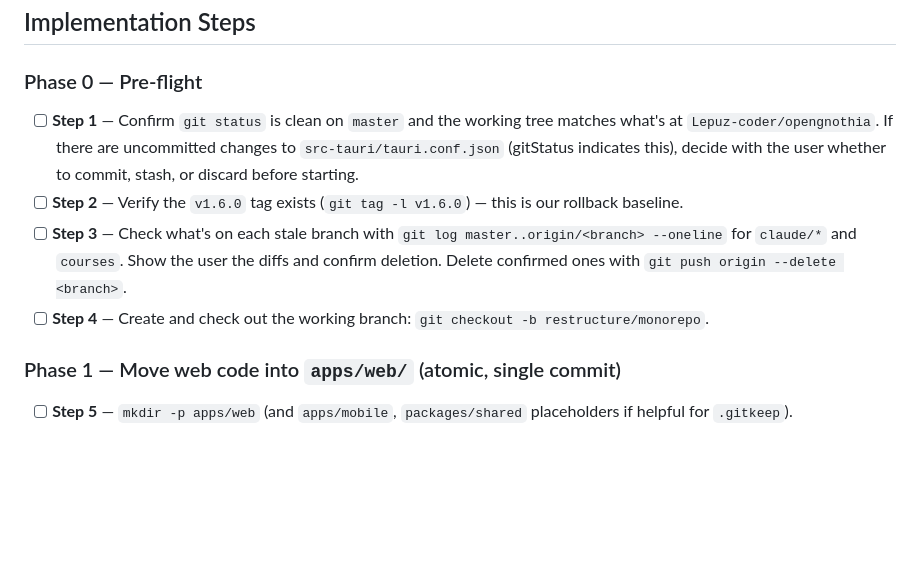
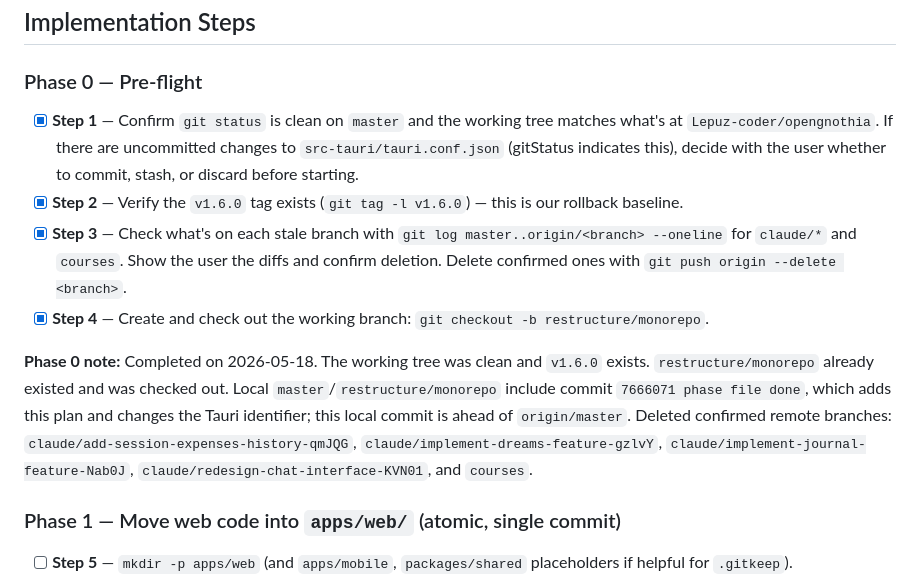
Before and after one commit to Lepuz-coder/opengnothia, a Markdown page: docs/plans/monorepo-restructure.md, the part around one of its changes. GitHub-like rendering; blank space fills up the shorter version.

Commit message:
docs: mark phase 0 complete

```diff
--- a/docs/plans/monorepo-restructure.md
+++ b/docs/plans/monorepo-restructure.md
@@ -218,10 +218,12 @@ The user plans to build a companion Expo mobile app with **full feature parity,
 
 ### Phase 0 — Pre-flight
 
-- [ ] **Step 1** — Confirm `git status` is clean on `master` and the working tree matches what's at `Lepuz-coder/opengnothia`. If there are uncommitted changes to `src-tauri/tauri.conf.json` (gitStatus indicates this), decide with the user whether to commit, stash, or discard before starting.
-- [ ] **Step 2** — Verify the `v1.6.0` tag exists (`git tag -l v1.6.0`) — this is our rollback baseline.
-- [ ] **Step 3** — Check what's on each stale branch with `git log master..origin/<branch> --oneline` for `claude/*` and `courses`. Show the user the diffs and confirm deletion. Delete confirmed ones with `git push origin --delete <branch>`.
-- [ ] **Step 4** — Create and check out the working branch: `git checkout -b restructure/monorepo`.
+- [x] **Step 1** — Confirm `git status` is clean on `master` and the working tree matches what's at `Lepuz-coder/opengnothia`. If there are uncommitted changes to `src-tauri/tauri.conf.json` (gitStatus indicates this), decide with the user whether to commit, stash, or discard before starting.
+- [x] **Step 2** — Verify the `v1.6.0` tag exists (`git tag -l v1.6.0`) — this is our rollback baseline.
+- [x] **Step 3** — Check what's on each stale branch with `git log master..origin/<branch> --oneline` for `claude/*` and `courses`. Show the user the diffs and confirm deletion. Delete confirmed ones with `git push origin --delete <branch>`.
+- [x] **Step 4** — Create and check out the working branch: `git checkout -b restructure/monorepo`.
+
+**Phase 0 note:** Completed on 2026-05-18. The working tree was clean and `v1.6.0` exists. `restructure/monorepo` already existed and was checked out. Local `master`/`restructure/monorepo` include commit `7666071 phase file done`, which adds this plan and changes the Tauri identifier; this local commit is ahead of `origin/master`. Deleted confirmed remote branches: `claude/add-session-expenses-history-qmJQG`, `claude/implement-dreams-feature-gzlvY`, `claude/implement-journal-feature-Nab0J`, `claude/redesign-chat-interface-KVN01`, and `courses`.
 
 ### Phase 1 — Move web code into `apps/web/` (atomic, single commit)
 
```
Also changed, not shown: other parts of docs/plans/monorepo-restructure.md (+1 -1 lines).
